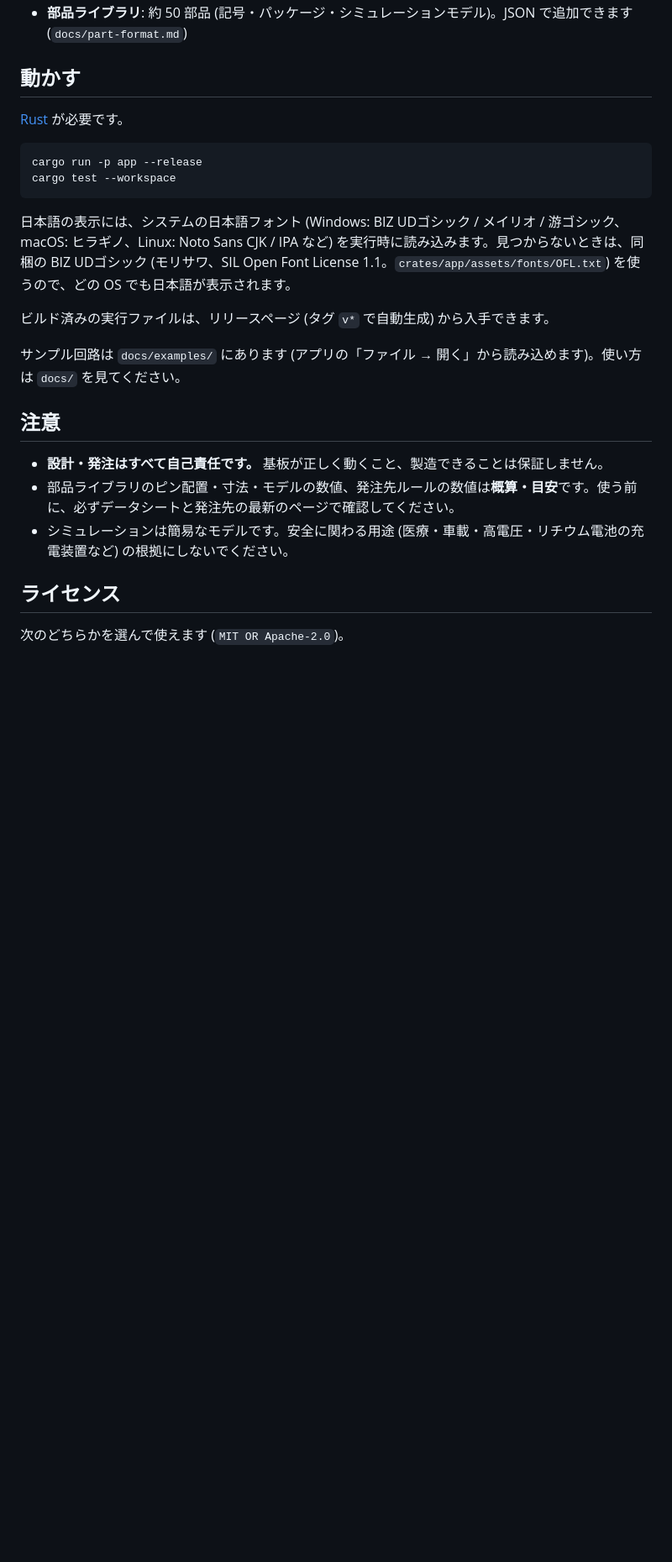
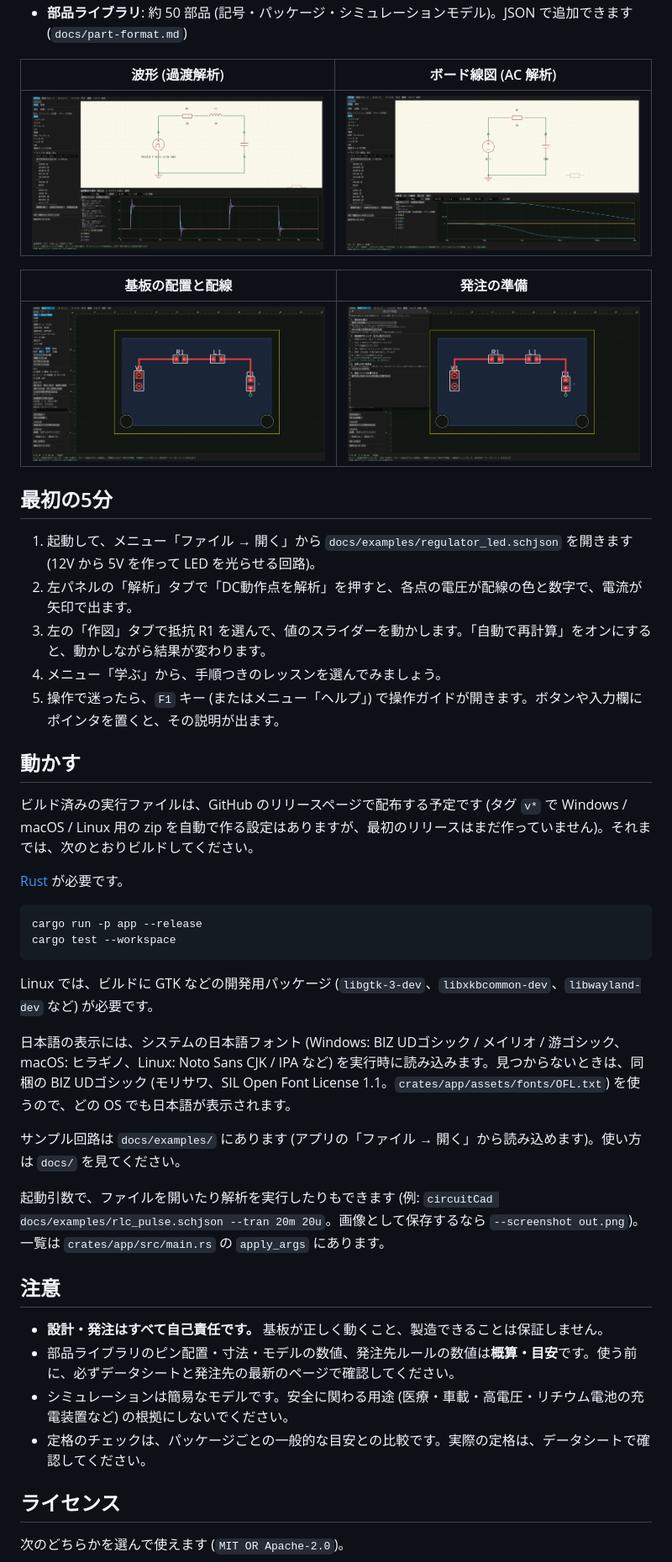
Before and after one commit to K2EXTER/circuitCad, a Markdown page: README.md, the part around one of its changes. Shown at 84% size. Rendered like a GitHub page; pictures changed too: docs/images/board.png (added), docs/images/bode.png (added), docs/images/order.png (added); blank space fills up the shorter version.

Commit message:
Update the README (screenshots, first five minutes, new features, download note) and point the crates at the new repository URL
Co-Authored-By: Claude Sonnet 5.5 <noreply@anthropic.com>

````diff
--- a/README.md
+++ b/README.md
@@ -14,6 +19,23 @@
 - **部品ライブラリ**: 約 50 部品 (記号・パッケージ・シミュレーションモデル)。JSON で追加できます (`docs/part-format.md`)
 
+| 波形 (過渡解析) | ボード線図 (AC 解析) |
+|---|---|
+| ![過渡解析の波形](docs/images/waveform.png) | ![AC 解析のボード線図](docs/images/bode.png) |
+
+| 基板の配置と配線 | 発注の準備 |
+|---|---|
+| ![基板エディタ](docs/images/board.png) | ![発注の準備の窓](docs/images/order.png) |
+
+## 最初の5分
+1. 起動して、メニュー「ファイル → 開く」から `docs/examples/regulator_led.schjson` を開きます (12V から 5V を作って LED を光らせる回路)。
+2. 左パネルの「解析」タブで「DC動作点を解析」を押すと、各点の電圧が配線の色と数字で、電流が矢印で出ます。
+3. 左の「作図」タブで抵抗 R1 を選んで、値のスライダーを動かします。「自動で再計算」をオンにすると、動かしながら結果が変わります。
+4. メニュー「学ぶ」から、手順つきのレッスンを選んでみましょう。
+5. 操作で迷ったら、`F1` キー (またはメニュー「ヘルプ」) で操作ガイドが開きます。ボタンや入力欄にポインタを置くと、その説明が出ます。
+
 ## 動かす
+ビルド済みの実行ファイルは、GitHub のリリースページで配布する予定です (タグ `v*` で Windows / macOS / Linux 用の zip を自動で作る設定はありますが、最初のリリースはまだ作っていません)。それまでは、次のとおりビルドしてください。
+
 [Rust](https://www.rust-lang.org/) が必要です。
 
 ```bash
@@ -21,16 +43,19 @@ cargo run -p app --release
 cargo test --workspace
 ```
 
+Linux では、ビルドに GTK などの開発用パッケージ (`libgtk-3-dev`、`libxkbcommon-dev`、`libwayland-dev` など) が必要です。
+
 日本語の表示には、システムの日本語フォント (Windows: BIZ UDゴシック / メイリオ / 游ゴシック、macOS: ヒラギノ、Linux: Noto Sans CJK / IPA など) を実行時に読み込みます。見つからないときは、同梱の BIZ UDゴシック (モリサワ、SIL Open Font License 1.1。`crates/app/assets/fonts/OFL.txt`) を使うので、どの OS でも日本語が表示されます。
 
-ビルド済みの実行ファイルは、リリースページ (タグ `v*` で自動生成) から入手できます。
+サンプル回路は `docs/examples/` にあります (アプリの「ファイル → 開く」から読み込めます)。使い方は `docs/` を見てください。
 
-サンプル回路は `docs/examples/` にあります (アプリの「ファイル → 開く」から読み込めます)。使い方は `docs/` を見てください。
+起動引数で、ファイルを開いたり解析を実行したりもできます (例: `circuitCad docs/examples/rlc_pulse.schjson --tran 20m 20u`。画像として保存するなら `--screenshot out.png`)。一覧は `crates/app/src/main.rs` の `apply_args` にあります。
 
 ## 注意
 - **設計・発注はすべて自己責任です。** 基板が正しく動くこと、製造できることは保証しません。
 - 部品ライブラリのピン配置・寸法・モデルの数値、発注先ルールの数値は**概算・目安**です。使う前に、必ずデータシートと発注先の最新のページで確認してください。
 - シミュレーションは簡易なモデルです。安全に関わる用途 (医療・車載・高電圧・リチウム電池の充電装置など) の根拠にしないでください。
+- 定格のチェックは、パッケージごとの一般的な目安との比較です。実際の定格は、データシートで確認してください。
 
 ## ライセンス
 次のどちらかを選んで使えます (`MIT OR Apache-2.0`)。
````
Also changed, not shown: other parts of README.md (+14 -7 lines), docs/images/guide.png (added), docs/images/schematic-dc.png (added), 5 other files.
